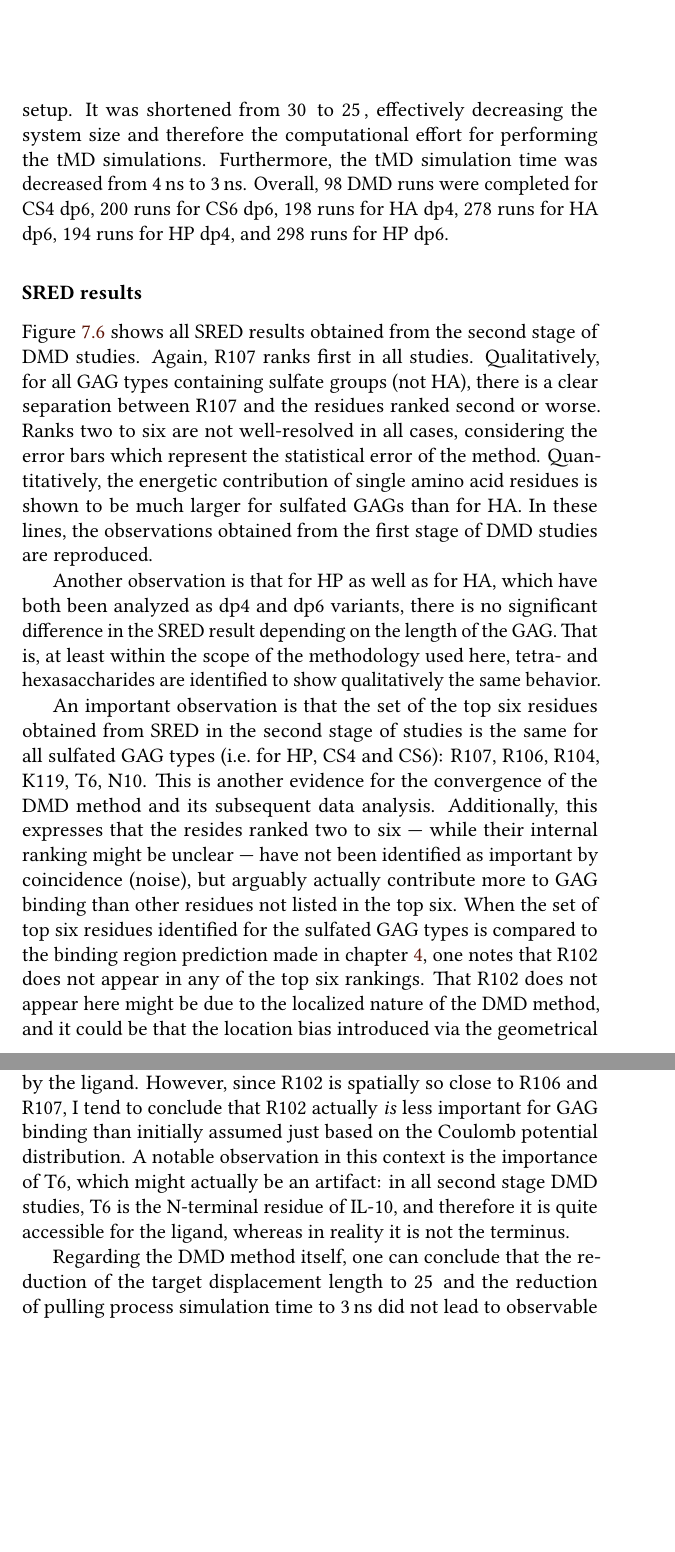
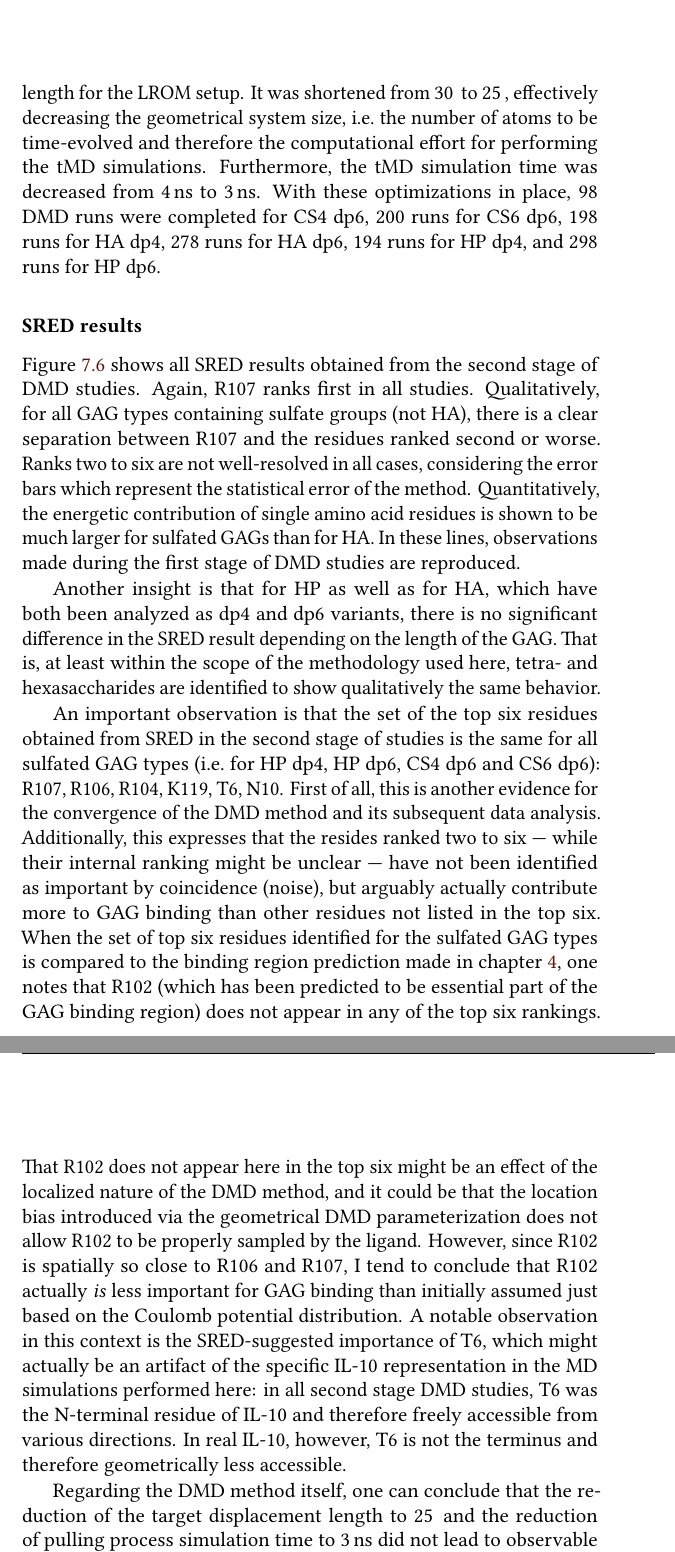
Before and after one commit to jgehrcke/phd-thesis, a LaTeX thesis (latexproject/main.tex, which reads latexproject/07_dmd_il10.tex): two parts of pages 113 and 115 of 153, joined at a grey line, cut so that both start at the same text, the shorter picture padded with empty space. Compiled offline with LuaLaTeX.

Commit message:
dmdil10: minor phrasing improvements.

```diff
--- a/latexproject/07_dmd_il10.tex
+++ b/latexproject/07_dmd_il10.tex
@@ -708,35 +709,39 @@ clear separation between R107 and the residues ranked second or worse. Ranks two
 to six are not well-resolved in all cases, considering the error bars which
 represent the statistical error of the method. Quantitatively, the energetic
 contribution of single amino acid residues is shown to be much larger for
-sulfated GAGs than for HA. In these lines, the observations obtained from the
-first stage of DMD studies are reproduced.
+sulfated GAGs than for HA. In these lines, observations made during the first
+stage of DMD studies are reproduced.
 
-Another observation is that for HP as well as for HA, which have both been
-analyzed as dp4 and dp6 variants, there is no significant difference in the SRED
-result depending on the length of the GAG. That is, at least within the scope of
-the methodology used here, tetra- and hexasaccharides are identified to show
+Another insight is that for HP as well as for HA, which have both been analyzed
+as dp4 and dp6 variants, there is no significant difference in the SRED result
+depending on the length of the GAG. That is, at least within the scope of the
+methodology used here, tetra- and hexasaccharides are identified to show
 qualitatively the same behavior.
 
 An important observation is that the set of the top six residues obtained from
 SRED in the second stage of studies is the same for all sulfated GAG types
-(i.e.\ for HP, CS4 and CS6): R107, R106, R104, K119, T6, N10. This is another
-evidence for the convergence of the DMD method and its subsequent data analysis.
-Additionally, this expresses that the resides ranked two to six --- while their
-internal ranking might be unclear --- have not been identified as important by
-coincidence (noise), but arguably actually contribute more to GAG binding than
-other residues not listed in the top six. When the set of top six residues
-identified for the sulfated GAG types is compared to the binding region
-prediction made in \cref{chapter:bspred}, one notes that R102 does not appear in
-any of the top six rankings. That R102 does not appear here might be due to the
-localized nature of the DMD method, and it could be that the location bias
-introduced via the geometrical DMD parameterization does not allow R102 to be
-properly sampled by the ligand. However, since R102 is spatially so close to
-R106 and R107, I tend to conclude that R102 actually \textit{is} less important
-for GAG binding than initially assumed just based on the Coulomb potential
-distribution. A notable observation in this context is the importance of T6,
-which might actually be an artifact: in all second stage DMD studies, T6 is the
-N-terminal residue of IL-10, and therefore it is quite accessible for the
-ligand, whereas in reality it is not the terminus.
+(i.e.\ for HP dp4, HP dp6, CS4 dp6 and CS6 dp6): R107, R106, R104, K119, T6,
+N10. First of all, this is another evidence for the convergence of the DMD
+method and its subsequent data analysis. Additionally, this expresses that the
+resides ranked two to six --- while their internal ranking might be unclear ---
+have not been identified as important by coincidence (noise), but arguably
+actually contribute more to GAG binding than other residues not listed in the
+top six. When the set of top six residues identified for the sulfated GAG types
+is compared to the binding region prediction made in \cref{chapter:bspred}, one
+notes that R102 (which has been predicted to be essential part of the GAG
+binding region) does not appear in any of the top six rankings. That R102 does
+not appear here in the top six might be an effect of the localized nature of the
+DMD method, and it could be that the location bias introduced via the
+geometrical DMD parameterization does not allow R102 to be properly sampled by
+the ligand. However, since R102 is spatially so close to R106 and R107, I tend
+to conclude that R102 actually \textit{is} less important for GAG binding than
+initially assumed just based on the Coulomb potential distribution. A notable
+observation in this context is the SRED-suggested importance of T6, which might
+actually be an artifact of the specific IL-10 representation in the MD
+simulations performed here: in all second stage DMD studies, T6 was the
+N-terminal residue of IL-10 and therefore freely accessible from various
+directions. In real IL-10, however, T6 is not the terminus and therefore
+geometrically less accessible.
 
 Regarding the DMD method itself, one can conclude that the reduction of the
 target displacement length to \SI{25}{\angstrom} and the reduction of pulling
```
Also changed, not shown: latexproject/07_dmd_il10.tex (21 more changed lines).
